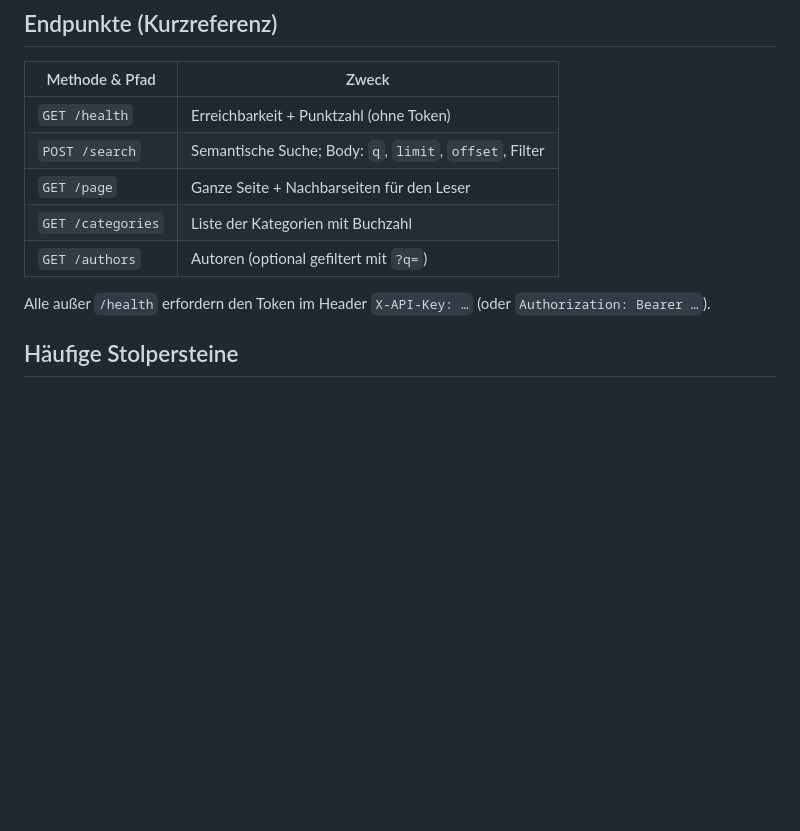
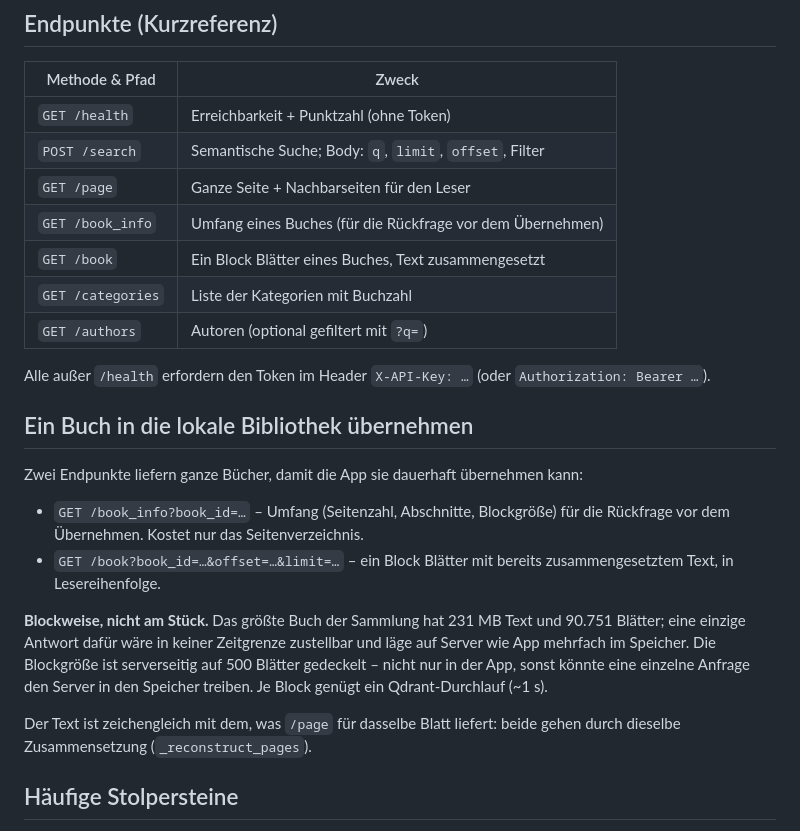
Before and after one commit to beljourani/aicp-research, a Markdown page: server/SHAMELA-SERVER.md, the part around the change. Drawn GitHub-style; blank space fills up the shorter version.

```diff
--- a/server/SHAMELA-SERVER.md
+++ b/server/SHAMELA-SERVER.md
@@ -161,11 +161,33 @@ Token eintragen – einmalig.
 | `GET /health`  | Erreichbarkeit + Punktzahl (ohne Token)                   |
 | `POST /search` | Semantische Suche; Body: `q`, `limit`, `offset`, Filter   |
 | `GET /page`    | Ganze Seite + Nachbarseiten für den Leser                 |
+| `GET /book_info` | Umfang eines Buches (für die Rückfrage vor dem Übernehmen) |
+| `GET /book`    | Ein Block Blätter eines Buches, Text zusammengesetzt      |
 | `GET /categories` | Liste der Kategorien mit Buchzahl                      |
 | `GET /authors` | Autoren (optional gefiltert mit `?q=`)                    |
 
 Alle außer `/health` erfordern den Token im Header
 `X-API-Key: …` (oder `Authorization: Bearer …`).
+
+## Ein Buch in die lokale Bibliothek übernehmen
+
+Zwei Endpunkte liefern ganze Bücher, damit die App sie dauerhaft übernehmen
+kann:
+
+- `GET /book_info?book_id=…` – Umfang (Seitenzahl, Abschnitte, Blockgröße)
+  für die Rückfrage vor dem Übernehmen. Kostet nur das Seitenverzeichnis.
+- `GET /book?book_id=…&offset=…&limit=…` – ein Block Blätter mit bereits
+  zusammengesetztem Text, in Lesereihenfolge.
+
+**Blockweise, nicht am Stück.** Das größte Buch der Sammlung hat 231 MB Text
+und 90.751 Blätter; eine einzige Antwort dafür wäre in keiner Zeitgrenze
+zustellbar und läge auf Server wie App mehrfach im Speicher. Die Blockgröße
+ist serverseitig auf 500 Blätter gedeckelt – nicht nur in der App, sonst
+könnte eine einzelne Anfrage den Server in den Speicher treiben. Je Block
+genügt ein Qdrant-Durchlauf (~1 s).
+
+Der Text ist zeichengleich mit dem, was `/page` für dasselbe Blatt liefert:
+beide gehen durch dieselbe Zusammensetzung (`_reconstruct_pages`).
 
 ## Häufige Stolpersteine
 
```
Also changed, not shown: CLAUDE.md (+20 -5 lines), README.md (+5 -0 lines).
